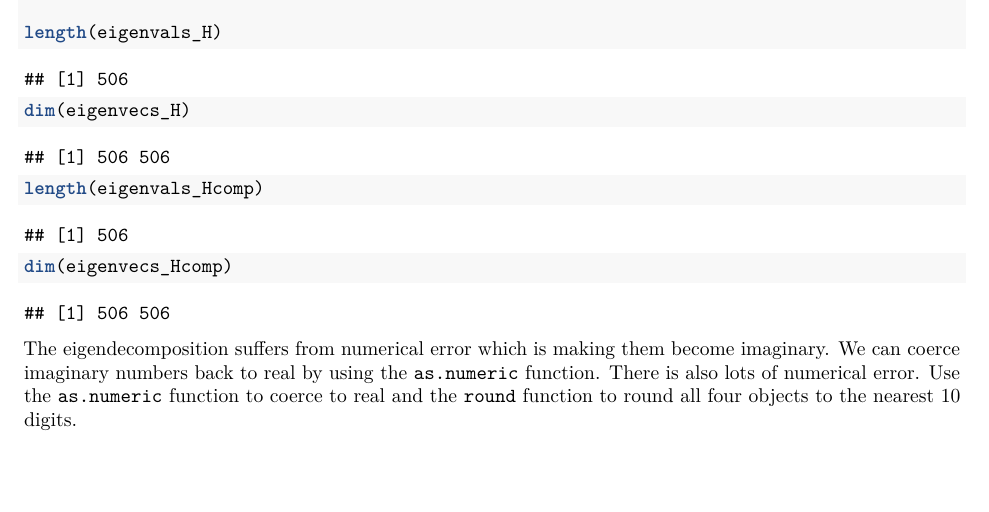
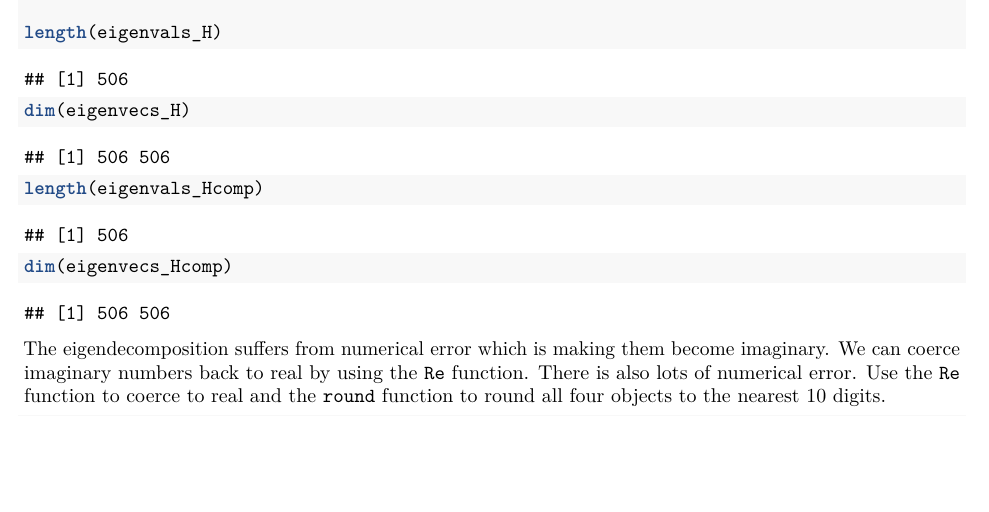
Before and after one commit to kapelner/QC_Math_390.4_Spring_2020, an R Markdown document (labs/lab05.Rmd): part of page 2 of 392, cut so that both start at the same text, the shorter picture padded with empty space. Rendered offline with R 4.5, knitr and Pandoc, then LaTeX, with nearby package versions.

````diff
--- a/labs/lab05.Rmd
+++ b/labs/lab05.Rmd
@@ -82,7 +82,7 @@
 dim(eigenvecs_Hcomp)
 ```
 
-The eigendecomposition suffers from numerical error which is making them become imaginary. We can coerce imaginary numbers back to real by using the `as.numeric` function. There is also lots of numerical error. Use the `as.numeric` function to coerce to real and the `round` function to round all four objects to the nearest 10 digits.
+The eigendecomposition suffers from numerical error which is making them become imaginary. We can coerce imaginary numbers back to real by using the `Re` function. There is also lots of numerical error. Use the `Re` function to coerce to real and the `round` function to round all four objects to the nearest 10 digits.
 
 ```{r, warning = FALSE, message = FALSE}
 eigenvals_H = round(as.numeric(eigenvals_H), 10)
````
Also changed, not shown: README.md, homeworks/hw03/hw03t.pdf (added), homeworks/hw03/hw03t.tex (added), homeworks/hw03/preamble.tex (added).
